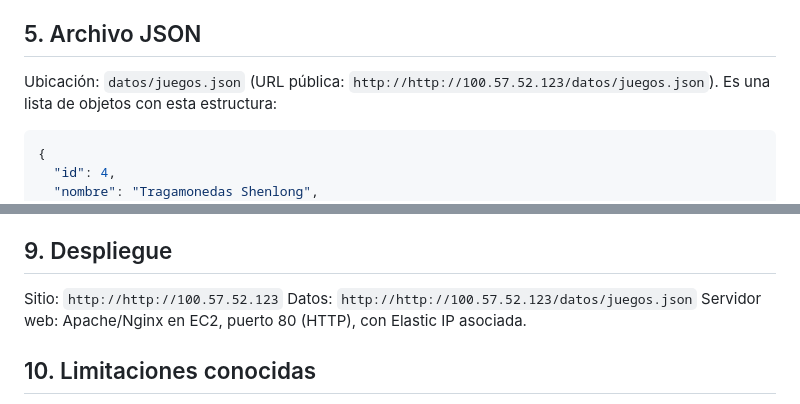
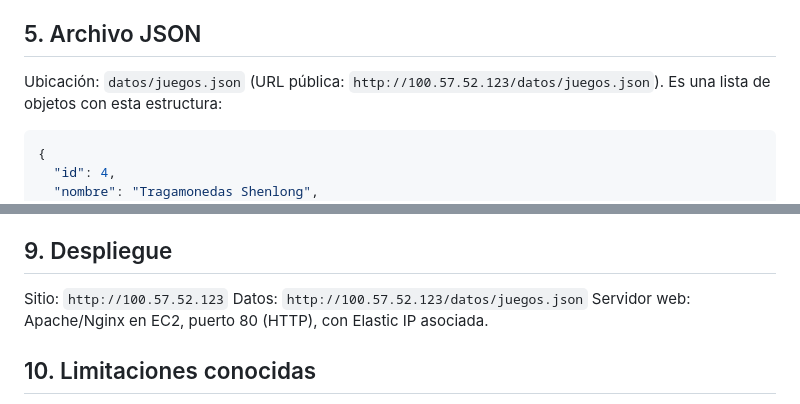
Before and after one commit to LegoMG/BetBallZ, a Markdown page: README.md, 2 parts joined by grey strips. Rendered like a GitHub page.

````diff
--- a/README.md
+++ b/README.md
@@ -45,7 +45,7 @@ Todas las rutas son relativas.
 Correcciones respecto a la Tarea 1: IDs duplicados en formularios, atributo `aria-label` roto, clase mal escrita (`btn-outline-ligth`), botones de redes sociales con íconos rotos (eliminados), y la página `Planeta.html` que estaba vacía.
 
 ## 5. Archivo JSON
-Ubicación: `datos/juegos.json` (URL pública: `http://http://100.57.52.123/datos/juegos.json`).
+Ubicación: `datos/juegos.json` (URL pública: `http://100.57.52.123/datos/juegos.json`).
 Es una lista de objetos con esta estructura:
 ```json
 {
@@ -81,8 +81,8 @@ Es un recurso estático de solo lectura: los datos son ficticios y públicos.
 - Dañar el JSON (borrar una coma) para ver el error "mal escrito". Se puede reintentar con el botón "Reintentar".
 
 ## 9. Despliegue
-Sitio: `http://http://100.57.52.123`
-Datos: `http://http://100.57.52.123/datos/juegos.json`
+Sitio: `http://100.57.52.123`
+Datos: `http://100.57.52.123/datos/juegos.json`
 Servidor web: Apache/Nginx en EC2, puerto 80 (HTTP), con Elastic IP asociada.
 
 ## 10. Limitaciones conocidas
````
